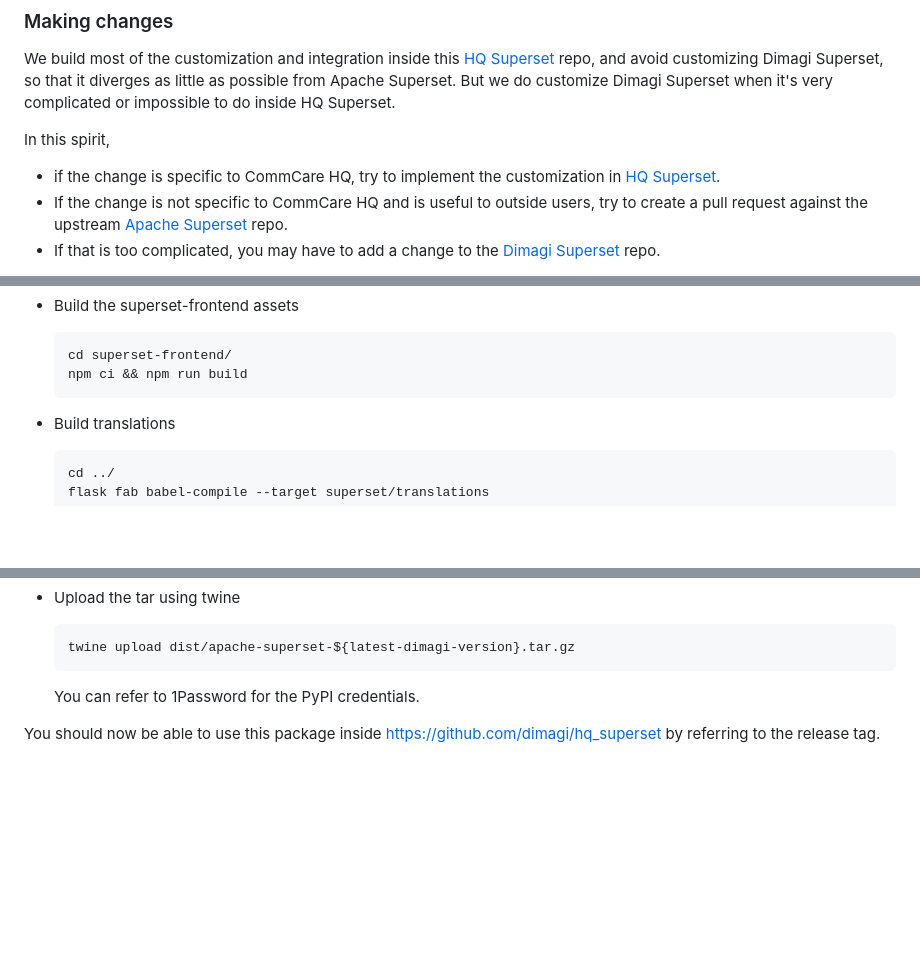
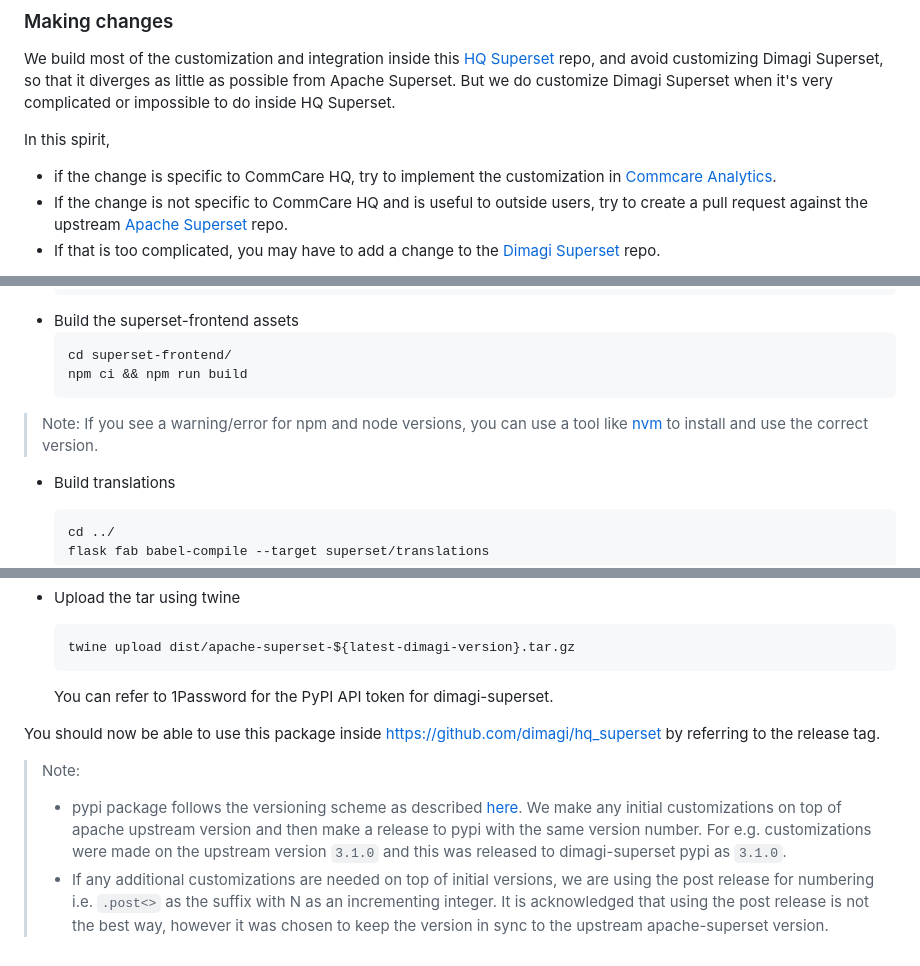
Before and after one commit to dimagi/commcare-analytics, a Markdown page: apache-superset.md, 3 parts joined by grey strips. Drawn GitHub-style; blank space fills up the shorter version.

Commit message:
readme update related to pypi

````diff
--- a/apache-superset.md
+++ b/apache-superset.md
@@ -17,7 +17,7 @@ very complicated or impossible to do inside HQ Superset.
 
 In this spirit,
 - if the change is specific to CommCare HQ, try to implement the
-  customization in [HQ Superset](https://github.com/dimagi/hq_superset).
+  customization in [Commcare Analytics](https://github.com/dimagi/hq_superset).
 - If the change is not specific to CommCare HQ and is useful to outside
   users, try to create a pull request against the upstream
   [Apache Superset](https://github.com/apache/superset) repo.
@@ -289,6 +289,10 @@ the build instructions have remained the same before proceeding.
   cd superset-frontend/
   npm ci && npm run build
   ```
+
+> Note: If you see a warning/error for npm and node versions, you can use a tool like
+[nvm](https://github.com/nvm-sh/nvm) to install and use the correct version.
+
 - Build translations
   ```
   cd ../
@@ -306,7 +310,13 @@ the build instructions have remained the same before proceeding.
   ```
   twine upload dist/apache-superset-${latest-dimagi-version}.tar.gz
   ```
-  You can refer to 1Password for the PyPI credentials.
+  You can refer to 1Password for the PyPI API token for dimagi-superset.
 
 You should now be able to use this package inside
 https://github.com/dimagi/hq_superset by referring to the release tag.
+
+> Note: <ul><li>pypi package follows the versioning scheme as described [here](https://packaging.python.org/en/latest/discussions/versioning/).
+We make any initial customizations on top of apache upstream version and
+then make a release to pypi with the same version number. For e.g. customizations were made on the upstream version `3.1.0` and this was released to dimagi-superset pypi as `3.1.0`.<li>If any additional customizations are needed on top of initial versions, we are using the post release for numbering
+i.e. `.post<>` as the suffix with N as an incrementing integer.
+It is acknowledged that using the post release is not the best way, however it was chosen to keep the version in sync to the upstream apache-superset version.</ul>
````
